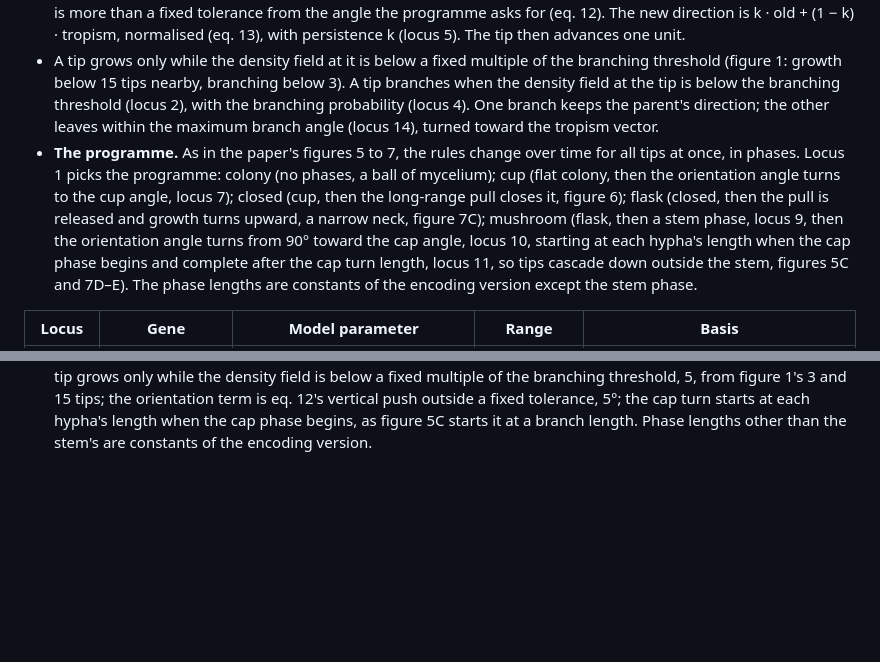
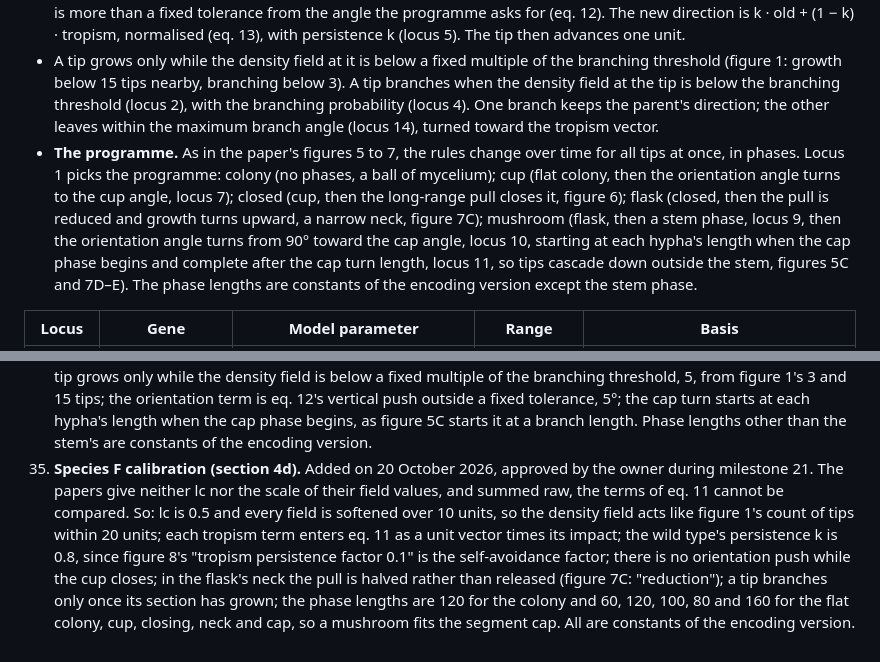
Before and after one commit to pidskrishna/genome-studio, a Markdown page: SPEC.md, 2 parts joined by grey strips. Rendered like a GitHub page; blank space fills up the shorter version.

```diff
--- a/SPEC.md
+++ b/SPEC.md
@@ -297,7 +297,7 @@ Implement the Neighbour-Sensing model:
 - Every hyphal section generates a density field that falls with the square of distance (eq. 3) and a long-range field that falls with the square root of distance (eq. 5, the form used for figure 6). Each section counts once: its field is averaged over points along it (eq. 3). A section does not sense its own field (eq. 4).
 - Each time step, every growing tip turns toward its cumulative tropism vector (eq. 11): away from the density field (negative autotropism, locus 3), toward the long-range field (positive autotropism, locus 8), toward the orientation angle set by the vertical orientation field (gravitropism, eq. 12), and along neighbouring hyphae (parallel tropism, locus 12). The orientation term is a vertical push of strength Ig, up or down, whenever the tip's angle from vertical is more than a fixed tolerance from the angle the programme asks for (eq. 12). The new direction is k · old + (1 − k) · tropism, normalised (eq. 13), with persistence k (locus 5). The tip then advances one unit.
 - A tip grows only while the density field at it is below a fixed multiple of the branching threshold (figure 1: growth below 15 tips nearby, branching below 3). A tip branches when the density field at the tip is below the branching threshold (locus 2), with the branching probability (locus 4). One branch keeps the parent's direction; the other leaves within the maximum branch angle (locus 14), turned toward the tropism vector.
-- **The programme.** As in the paper's figures 5 to 7, the rules change over time for all tips at once, in phases. Locus 1 picks the programme: colony (no phases, a ball of mycelium); cup (flat colony, then the orientation angle turns to the cup angle, locus 7); closed (cup, then the long-range pull closes it, figure 6); flask (closed, then the pull is released and growth turns upward, a narrow neck, figure 7C); mushroom (flask, then a stem phase, locus 9, then the orientation angle turns from 90° toward the cap angle, locus 10, starting at each hypha's length when the cap phase begins and complete after the cap turn length, locus 11, so tips cascade down outside the stem, figures 5C and 7D–E). The phase lengths are constants of the encoding version except the stem phase.
+- **The programme.** As in the paper's figures 5 to 7, the rules change over time for all tips at once, in phases. Locus 1 picks the programme: colony (no phases, a ball of mycelium); cup (flat colony, then the orientation angle turns to the cup angle, locus 7); closed (cup, then the long-range pull closes it, figure 6); flask (closed, then the pull is reduced and growth turns upward, a narrow neck, figure 7C); mushroom (flask, then a stem phase, locus 9, then the orientation angle turns from 90° toward the cap angle, locus 10, starting at each hypha's length when the cap phase begins and complete after the cap turn length, locus 11, so tips cascade down outside the stem, figures 5C and 7D–E). The phase lengths are constants of the encoding version except the stem phase.
 
 | Locus | Gene | Model parameter | Range | Basis |
 | --- | --- | --- | --- | --- |
@@ -601,3 +601,4 @@ Agreed with the owner on 4 October 2026. These resolve gaps and contradictions i
 32. **Species E model check (section 4c).** Added on 20 October 2026 when milestone 20 checked section 4c against Merks et al. (2003), read as chapter 4 of Merks's thesis (Branching Growth in Stony Corals: a Modelling Approach, University of Amsterdam, 2003), and Kaandorp et al. (2005). Kaandorp and Sloot (2001) is not freely available; its curvature rule and growth threshold were checked through Merks's description of their model. Approved by the owner: growth to transport is s² / (D Δt), 0.001 to 5, and compactness rises with it, as Merks et al. found when growth and transport share a time scale (the earlier wording had the direction reversed); lengths are in lattice units, with polyp spacing 1 to 4, layer thickness 0.25 to 1.25, polyp height 1 to 3 (uptake cannot be probed at the surface, where the concentration is 0) and starting radius 4 to 16; mesh refinement follows Merks et al. (split at 1.5 times the starting edge length, fuse below 0.75 times, small triangles removed); the growth threshold is Kaandorp and Sloot's tr, so it is published, not designed; the sides of the growth space are periodic.
 33. **Species E polyp spacing test (section 12).** Added on 20 October 2026, approved by the owner during milestone 20. The v0.3 acceptance test on polyp spacing said wider spacing gives fewer, further-apart branches; branch tip counts proved too noisy to show that. It now follows Merks et al.'s finding that coarser polyps give thicker branches and a more compact colony.
 34. **Species F model check (section 4d).** Added on 20 October 2026 when milestone 21 checked section 4d against Meškauskas, McNulty and Moore (2004) and Meškauskas, Fricker and Moore (2004). Approved by the owner: the long-range field falls with the square root of distance (eq. 5, used for figure 6), not eq. 6's rising form; each section counts once in the density field, averaged along it (eq. 3), so the paper's threshold values keep their meaning; a tip grows only while the density field is below a fixed multiple of the branching threshold, 5, from figure 1's 3 and 15 tips; the orientation term is eq. 12's vertical push outside a fixed tolerance, 5°; the cap turn starts at each hypha's length when the cap phase begins, as figure 5C starts it at a branch length. Phase lengths other than the stem's are constants of the encoding version.
+35. **Species F calibration (section 4d).** Added on 20 October 2026, approved by the owner during milestone 21. The papers give neither lc nor the scale of their field values, and summed raw, the terms of eq. 11 cannot be compared. So: lc is 0.5 and every field is softened over 10 units, so the density field acts like figure 1's count of tips within 20 units; each tropism term enters eq. 11 as a unit vector times its impact; the wild type's persistence k is 0.8, since figure 8's "tropism persistence factor 0.1" is the self-avoidance factor; there is no orientation push while the cup closes; in the flask's neck the pull is halved rather than released (figure 7C: "reduction"); a tip branches only once its section has grown; the phase lengths are 120 for the colony and 60, 120, 100, 80 and 160 for the flat colony, cup, closing, neck and cap, so a mushroom fits the segment cap. All are constants of the encoding version.
```
Also changed, not shown: NOTES.md (+2 -2 lines), PLAN.md (+2 -2 lines).
